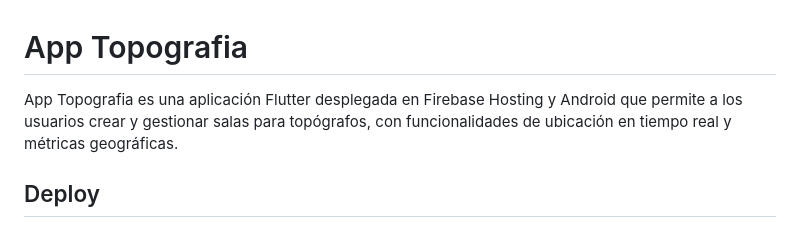
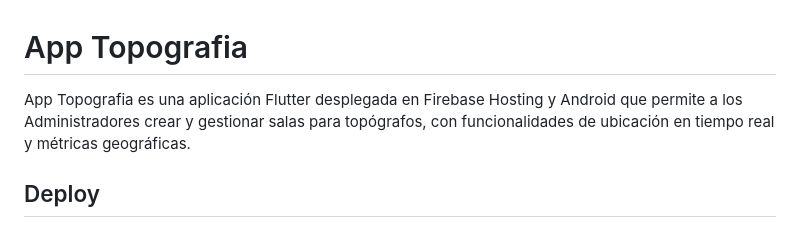
Before and after one commit to Jhordy1-1/app_topografia, a Markdown page: README.md, the part around the change. Rendered like a GitHub page.

```diff
--- a/README.md
+++ b/README.md
@@ -1,6 +1,6 @@
 # App Topografia
 
-App Topografia es una aplicación Flutter desplegada en Firebase Hosting y Android que permite a los usuarios crear y gestionar salas para topógrafos, con funcionalidades de ubicación en tiempo real y métricas geográficas.
+App Topografia es una aplicación Flutter desplegada en Firebase Hosting y Android que permite a los Administradores crear y gestionar salas para topógrafos, con funcionalidades de ubicación en tiempo real y métricas geográficas.
 
 ## Deploy
 Hosting URL: [https://apps-1bac3.web.app](https://apps-1bac3.web.app)<br>
```
